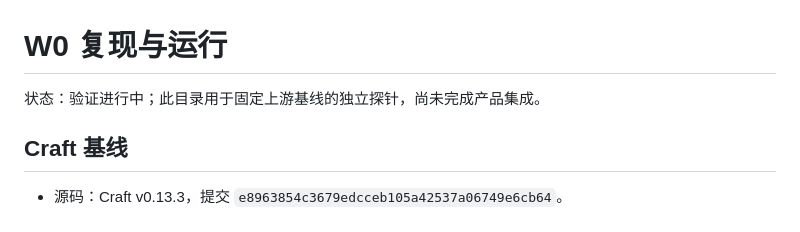
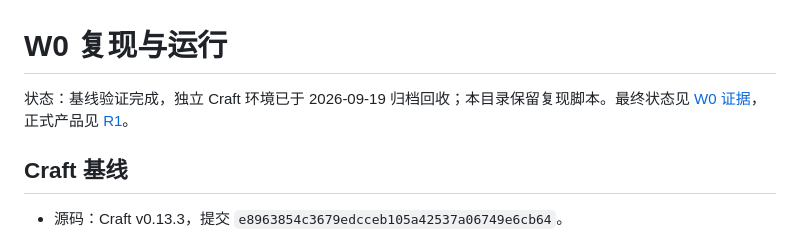
Before and after one commit to kassol/AgentAnywhere, a Markdown page: infra/w0/README.md, the part around the change. Rendered like a GitHub page.

```diff
--- a/infra/w0/README.md
+++ b/infra/w0/README.md
@@ -1,6 +1,6 @@
 # W0 复现与运行
 
-状态：验证进行中；此目录用于固定上游基线的独立探针，尚未完成产品集成。
+状态：基线验证完成，独立 Craft 环境已于 2026-09-19 归档回收；本目录保留复现脚本。最终状态见 [W0 证据](../../docs/evidence/w0/README.md)，正式产品见 [R1](../r1/README.md)。
 
 ## Craft 基线
 
```
Also changed, not shown: docs/first-usable-version.md (+1 -1 lines), 1 other file.
